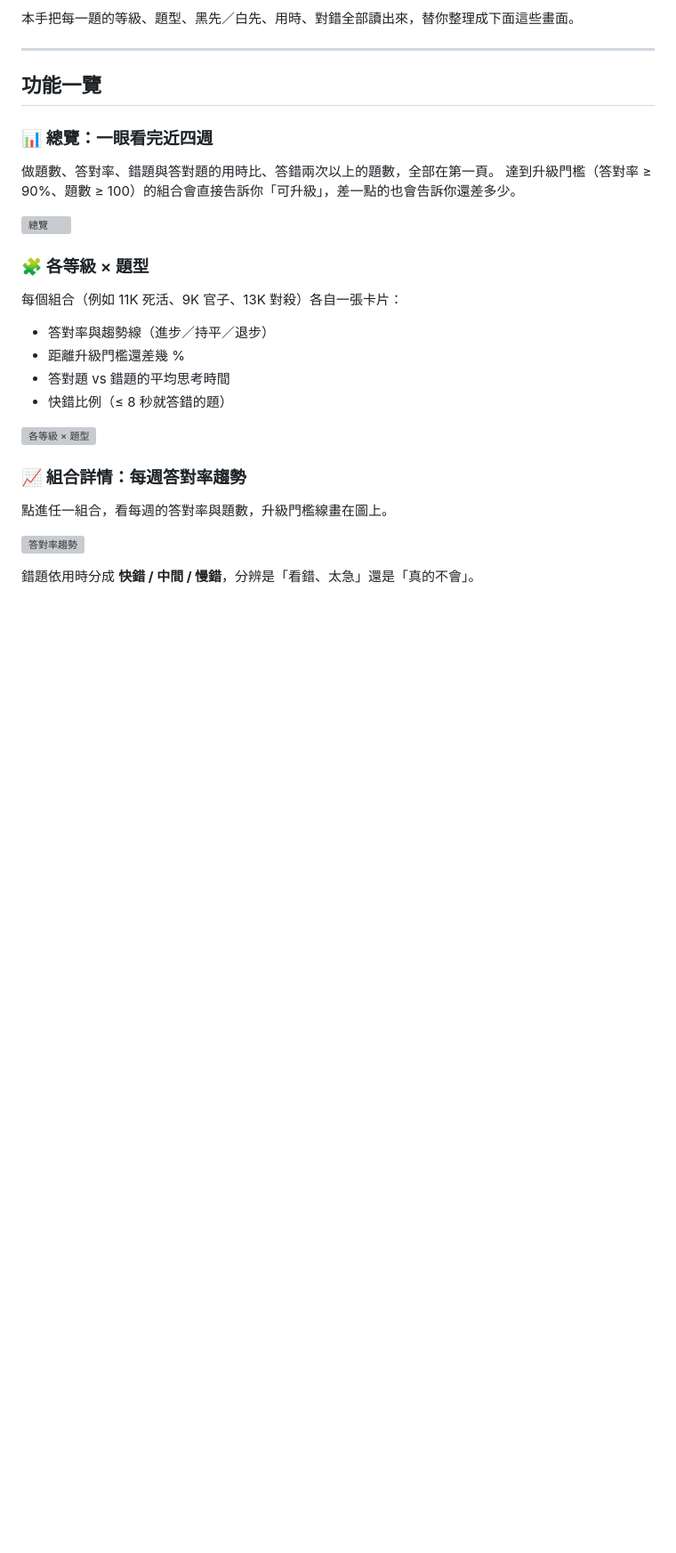
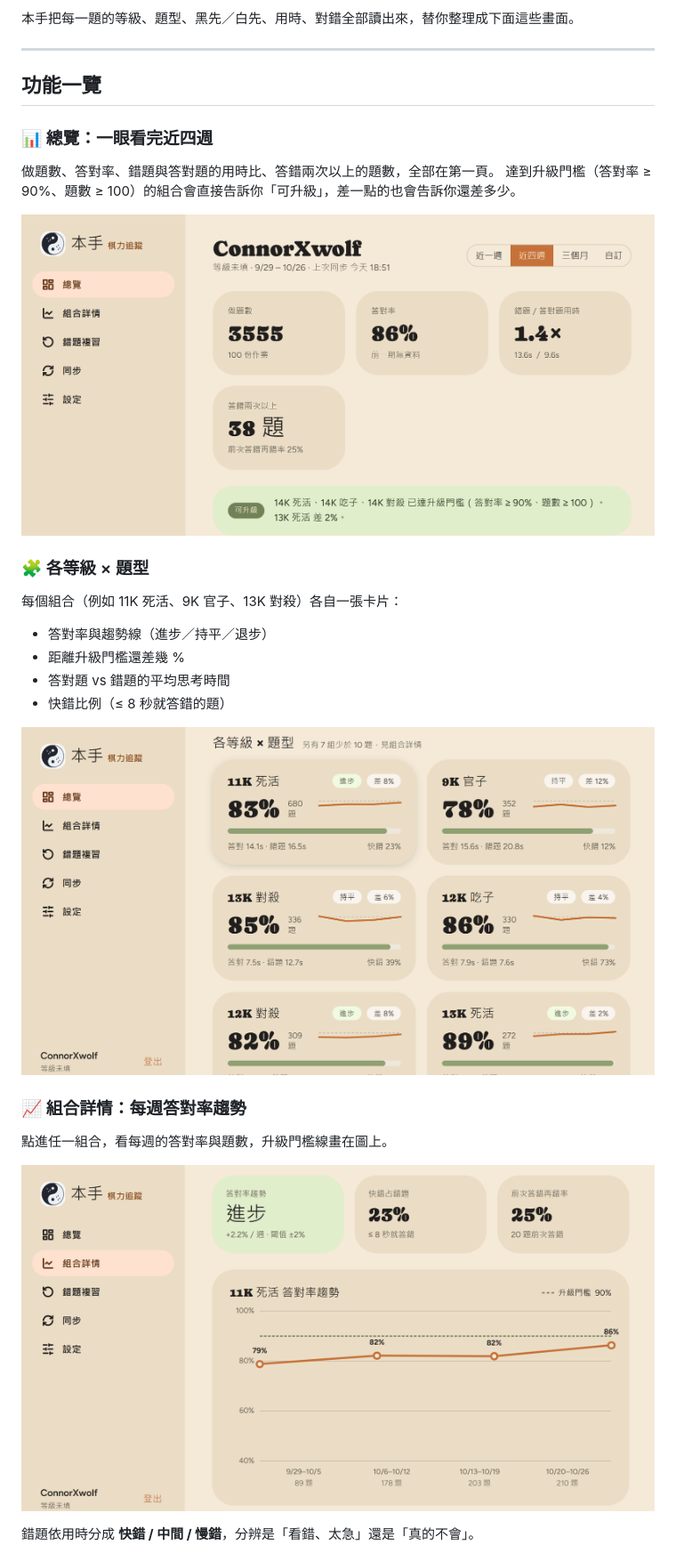
Before and after one commit to ConnorXwolf/101Weiqi-Web-app, a Markdown page: README.md, the part around one of its changes. Shown at 89% size. GitHub-like rendering; blank space fills up the shorter version; grey boxes are pictures that could not be loaded.

Commit message:
Fix image paths in README.md
Updated image paths in README.md to correct directory.

```diff
--- a/README.md
+++ b/README.md
@@ -22,7 +22,7 @@
 做題數、答對率、錯題與答對題的用時比、答錯兩次以上的題數，全部在第一頁。
 達到升級門檻（答對率 ≥ 90%、題數 ≥ 100）的組合會直接告訴你「可升級」，差一點的也會告訴你還差多少。
 
-![總覽](docs/image/overview.png)
+![總覽](doc/image/overview.png)
 
 ### 🧩 各等級 × 題型
 
@@ -33,13 +33,13 @@
 - 答對題 vs 錯題的平均思考時間
 - 快錯比例（≤ 8 秒就答錯的題）
 
-![各等級 × 題型](docs/image/combos.png)
+![各等級 × 題型](doc/image/combos.png)
 
 ### 📈 組合詳情：每週答對率趨勢
 
 點進任一組合，看每週的答對率與題數，升級門檻線畫在圖上。
 
-![答對率趨勢](docs/image/trend.png)
+![答對率趨勢](doc/image/trend.png)
 
 錯題依用時分成 **快錯 / 中間 / 慢錯**，分辨是「看錯、太急」還是「真的不會」。
 
```
Also changed, not shown: other parts of README.md (+9 -9 lines).
